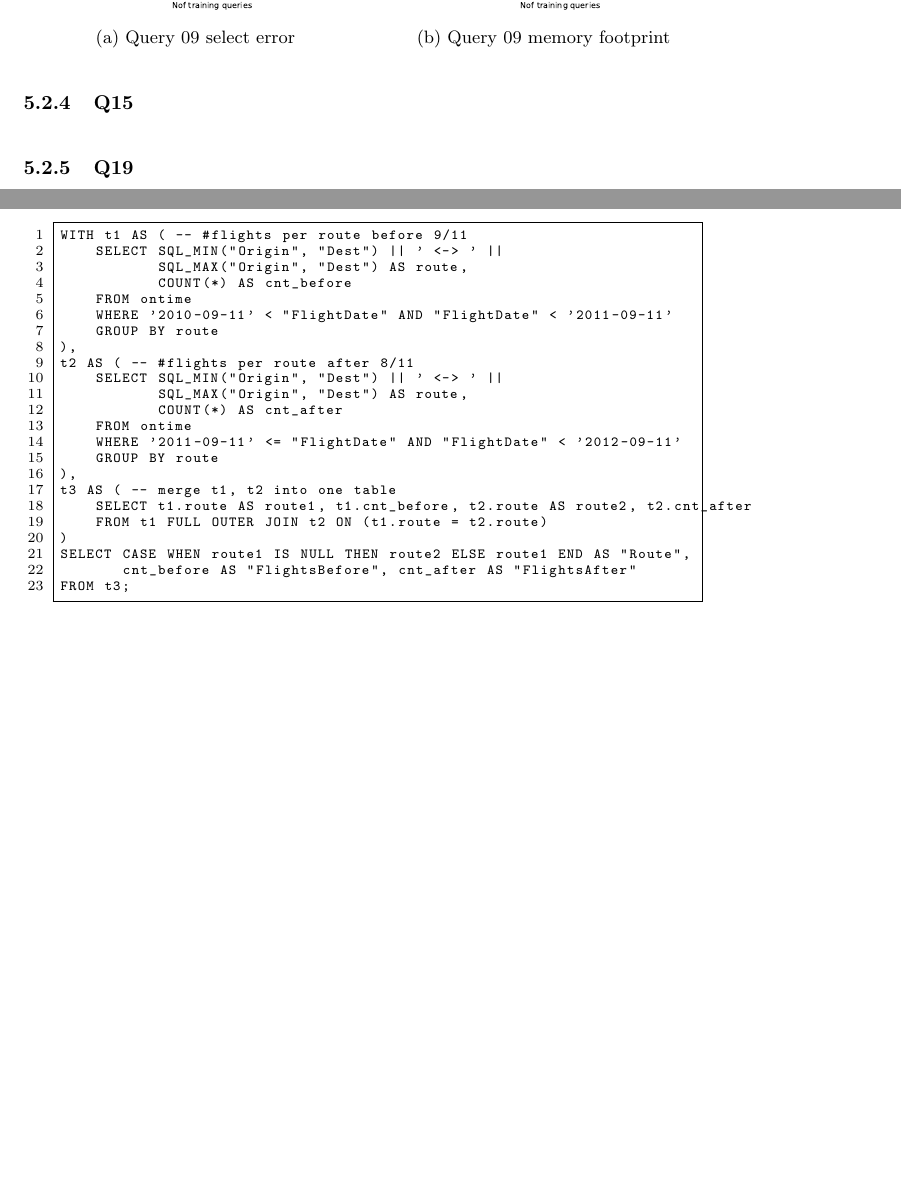
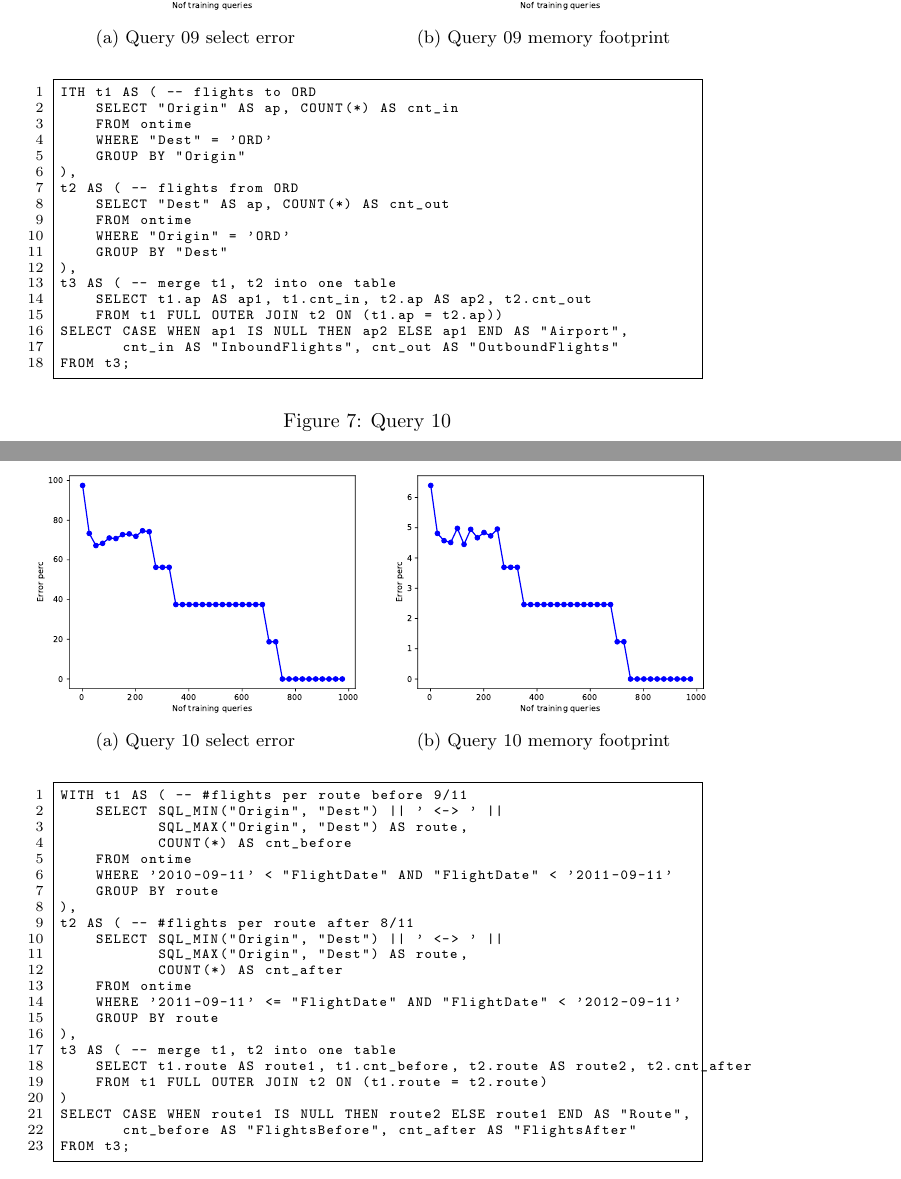
Before and after one commit to acticloud/malcom, a LaTeX paper (docs/report.tex, which reads docs/experiments.tex): two parts of pages 8 and 9 of 11 before the commit and two parts of pages 9 and 10 of 12 after it, joined at a grey line, cut so that both start at the same text, the shorter picture padded with empty space. Compiled offline with pdfLaTeX.

Commit message:
more report stuff

```diff
--- a/docs/experiments.tex
+++ b/docs/experiments.tex
@@ -66,16 +107,16 @@ ORDER BY "AVGDepDelay" DESC, "AVGArrDelay" DESC, "AVGDepDelay2" DESC, "AVGArrDel
   \label{sel:sql09}
 \end{figure}
 
-\begin{figure}[t!]
+\begin{figure}[!htb]
   \begin{subfigure}[t]{0.5\textwidth}
     \includegraphics[scale=0.4]{figs/airtraffic/airtraffic_sel09_error.pdf}
     \caption{Query 09 select error}
-    \label{fig:sel19}
+    \label{fig:sel09}
   \end{subfigure}
   \begin{subfigure}[t]{0.5\textwidth}
     \includegraphics[scale=0.4]{figs/airtraffic/airtraffic_q09_memerror.pdf}
     \caption{Query 09 memory footprint}
-    \label{fig:sel19}
+    \label{fig:mem09}
    \end{subfigure}
 \end{figure}
 
@@ -82,6 +129,45 @@ ORDER BY "AVGDepDelay" DESC, "AVGArrDelay" DESC, "AVGDepDelay2" DESC, "AVGArrDel
+\begin{figure}[htb!]
+\begin{lstlisting}[frame=single]
+ITH t1 AS ( -- flights to ORD
+    SELECT "Origin" AS ap, COUNT(*) AS cnt_in
+    FROM ontime
+    WHERE "Dest" = 'ORD'
+    GROUP BY "Origin"
+),
+t2 AS ( -- flights from ORD
+    SELECT "Dest" AS ap, COUNT(*) AS cnt_out
+    FROM ontime
+    WHERE "Origin" = 'ORD'
+    GROUP BY "Dest"
+),
+t3 AS ( -- merge t1, t2 into one table
+    SELECT t1.ap AS ap1, t1.cnt_in, t2.ap AS ap2, t2.cnt_out
+    FROM t1 FULL OUTER JOIN t2 ON (t1.ap = t2.ap))
+SELECT CASE WHEN ap1 IS NULL THEN ap2 ELSE ap1 END AS "Airport",
+       cnt_in AS "InboundFlights", cnt_out AS "OutboundFlights"
+FROM t3;
+\end{lstlisting}
+  \caption{Query 10}
+  \label{sel:sql10}
+\end{figure}
+
+\begin{figure}[htb!]
+  \begin{subfigure}[t]{0.5\textwidth}
+    \includegraphics[scale=0.4]{figs/airtraffic/airtraffic_sel10_error.pdf}
+    \caption{Query 10 select error}
+    \label{fig:sel10}
+  \end{subfigure}
+  \begin{subfigure}[t]{0.5\textwidth}
+    \includegraphics[scale=0.4]{figs/airtraffic/airtraffic_q10_memerror.pdf}
+    \caption{Query 10 memory footprint}
+    \label{fig:mem10}
+   \end{subfigure}
+\end{figure}
+
+
 \subsubsection{Q11}
 
-\begin{figure}[t]
+\begin{figure}[htb!]
 \begin{lstlisting}[frame=single]
 WITH t1 AS ( -- #flights per route before 9/11
     SELECT SQL_MIN("Origin", "Dest") || ' <-> ' ||
```
Also changed, not shown: docs/design.tex (+4 -1 lines), docs/figs/airtraffic/airtraffic_q10_memerror.pdf (added), docs/figs/airtraffic/airtraffic_sel10_error.pdf (added), docs/figs/tpch10/mem_error_1-23.pdf, docs/experiments.tex (94 more changed lines).
